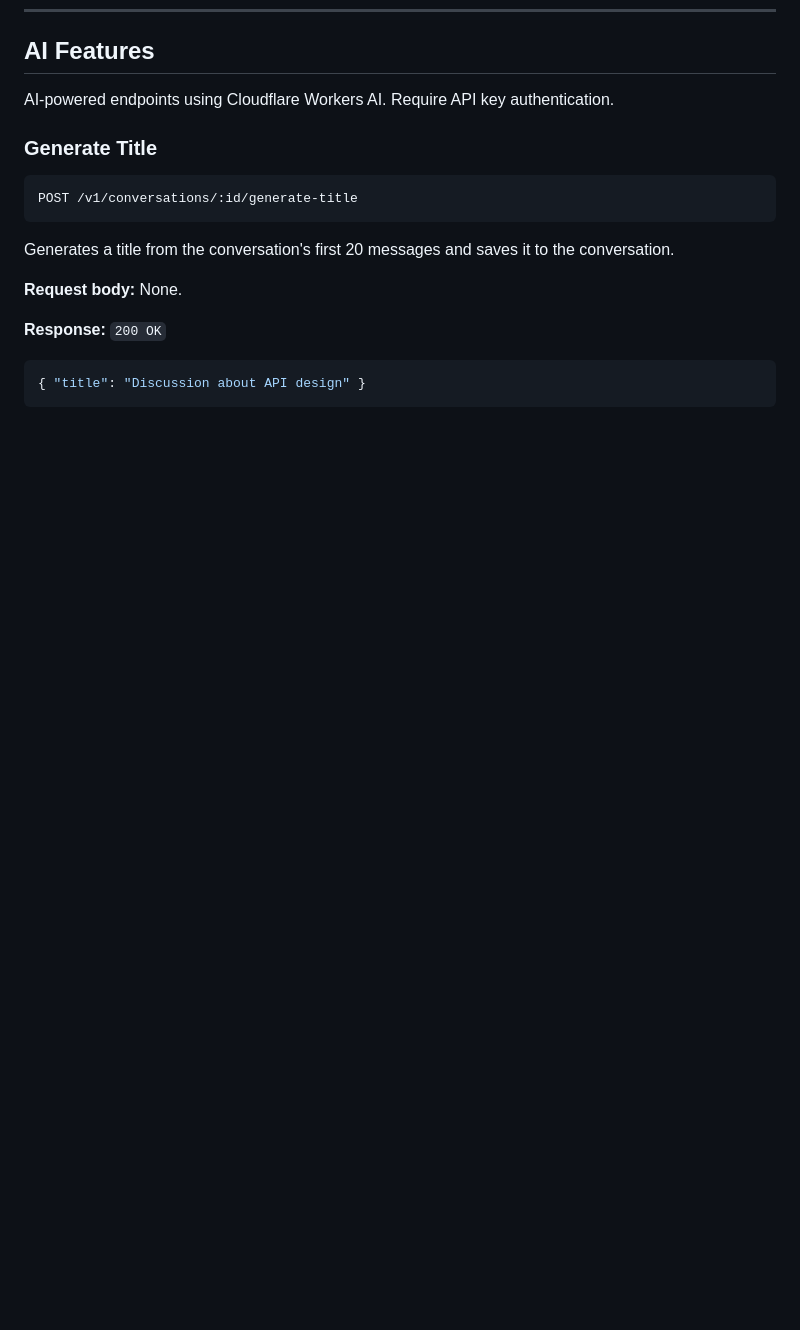
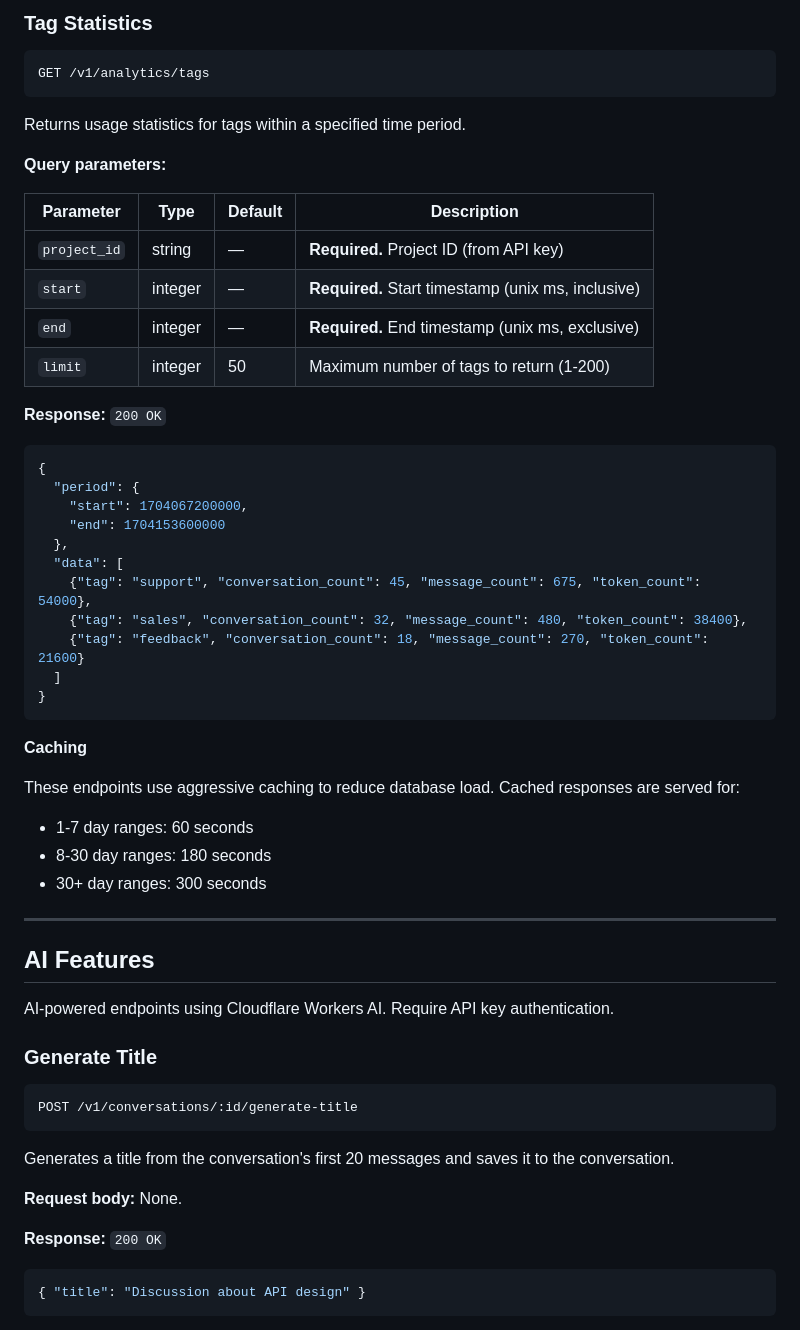
Before and after one commit to duyet/agentstate, a Markdown page: docs/api-reference.md, the part around one of its changes. Drawn GitHub-style; blank space fills up the shorter version.

````diff
--- a/docs/api-reference.md
+++ b/docs/api-reference.md
@@ -572,3 +695,45 @@ Remove a single tag from a conversation. No error if the tag was not present.
+### Tag Statistics
+
+```
+GET /v1/analytics/tags
+```
+
+Returns usage statistics for tags within a specified time period.
+
+**Query parameters:**
+
+| Parameter | Type | Default | Description |
+|-----------|------|---------|-------------|
+| `project_id` | string | — | **Required.** Project ID (from API key) |
+| `start` | integer | — | **Required.** Start timestamp (unix ms, inclusive) |
+| `end` | integer | — | **Required.** End timestamp (unix ms, exclusive) |
+| `limit` | integer | 50 | Maximum number of tags to return (1-200) |
+
+**Response:** `200 OK`
+
+```json
+{
+  "period": {
+    "start": 1704067200000,
+    "end": 1704153600000
+  },
+  "data": [
+    {"tag": "support", "conversation_count": 45, "message_count": 675, "token_count": 54000},
+    {"tag": "sales", "conversation_count": 32, "message_count": 480, "token_count": 38400},
+    {"tag": "feedback", "conversation_count": 18, "message_count": 270, "token_count": 21600}
+  ]
+}
+```
+
+**Caching**
+
+These endpoints use aggressive caching to reduce database load. Cached responses are served for:
+- 1-7 day ranges: 60 seconds
+- 8-30 day ranges: 180 seconds
+- 30+ day ranges: 300 seconds
+
+---
+
 ## AI Features
 
 AI-powered endpoints using Cloudflare Workers AI. Require API key authentication.
````
Also changed, not shown: other parts of docs/api-reference.md (+148 -0 lines).
